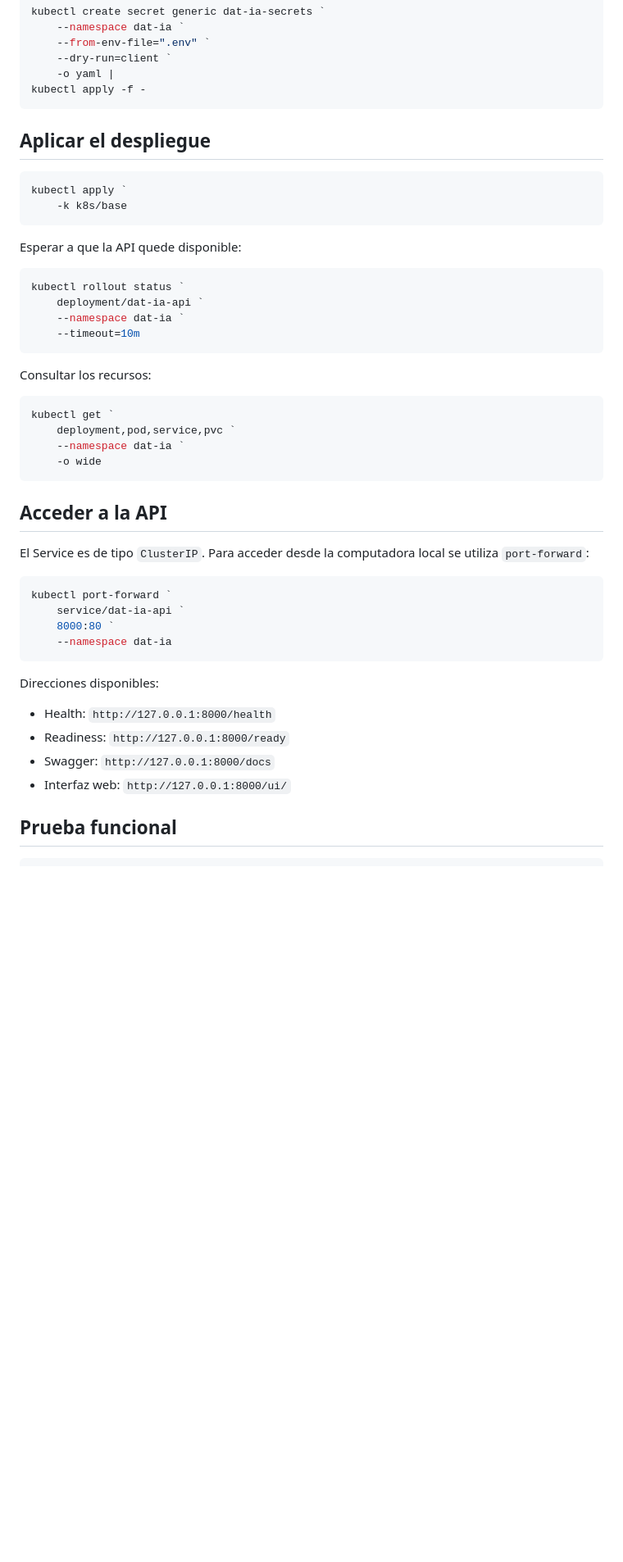
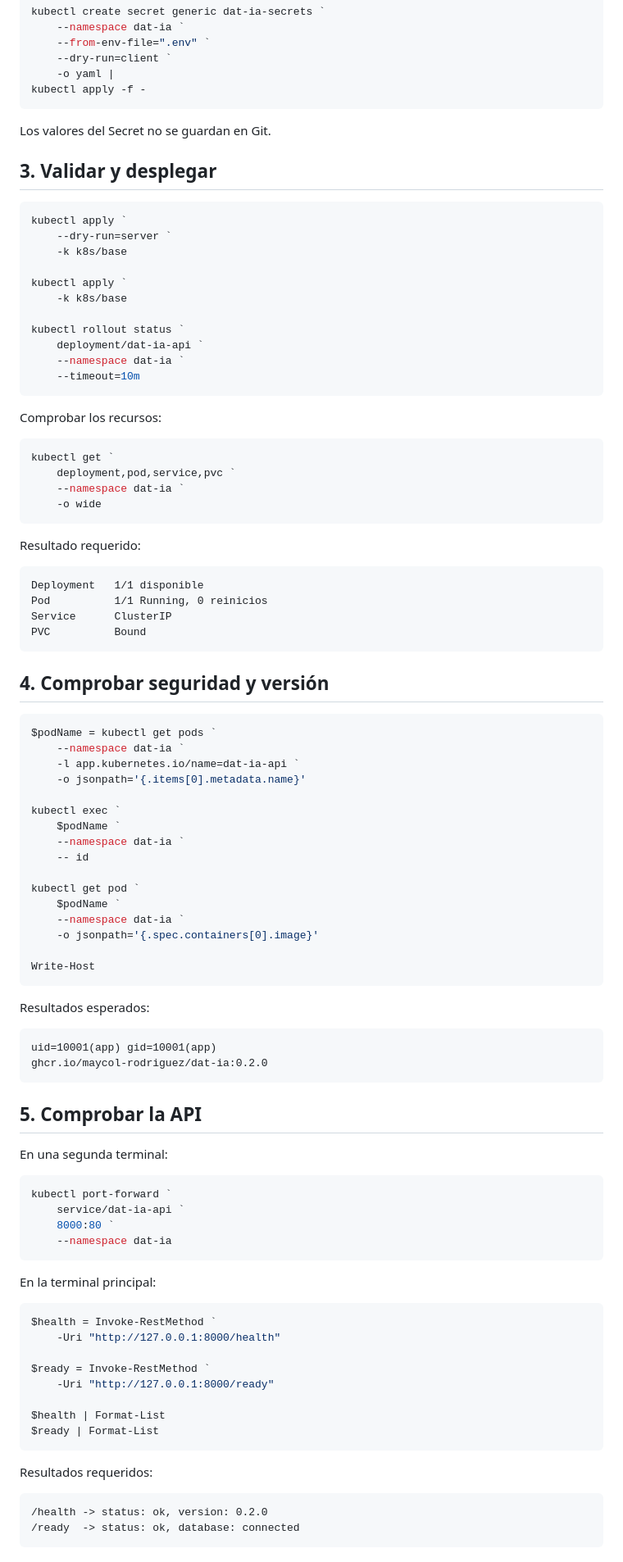
Before and after one commit to Maycol-Rodriguez/Dat-IA, a Markdown page: k8s/README.md, the part around one of its changes. Shown at 82% size. GitHub-like rendering; blank space fills up the shorter version.

````diff
--- a/k8s/README.md
+++ b/k8s/README.md
@@ -88,23 +68,25 @@ kubectl create secret generic dat-ia-secrets `
 kubectl apply -f -
 ```
 
-## Aplicar el despliegue
+Los valores del Secret no se guardan en Git.
+
+## 3. Validar y desplegar
 
 ```powershell
 kubectl apply `
+    --dry-run=server `
     -k k8s/base
-```
 
-Esperar a que la API quede disponible:
+kubectl apply `
+    -k k8s/base
 
-```powershell
 kubectl rollout status `
     deployment/dat-ia-api `
     --namespace dat-ia `
     --timeout=10m
 ```
 
-Consultar los recursos:
+Comprobar los recursos:
 
 ```powershell
 kubectl get `
@@ -113,10 +95,46 @@ kubectl get `
     -o wide
 ```
 
-## Acceder a la API
+Resultado requerido:
 
-El Service es de tipo `ClusterIP`. Para acceder desde la computadora local se
-utiliza `port-forward`:
+```text
+Deployment   1/1 disponible
+Pod          1/1 Running, 0 reinicios
+Service      ClusterIP
+PVC          Bound
+```
+
+## 4. Comprobar seguridad y versión
+
+```powershell
+$podName = kubectl get pods `
+    --namespace dat-ia `
+    -l app.kubernetes.io/name=dat-ia-api `
+    -o jsonpath='{.items[0].metadata.name}'
+
+kubectl exec `
+    $podName `
+    --namespace dat-ia `
+    -- id
+
+kubectl get pod `
+    $podName `
+    --namespace dat-ia `
+    -o jsonpath='{.spec.containers[0].image}'
+
+Write-Host
+```
+
+Resultados esperados:
+
+```text
+uid=10001(app) gid=10001(app)
+ghcr.io/maycol-rodriguez/dat-ia:0.2.0
+```
+
+## 5. Comprobar la API
+
+En una segunda terminal:
 
 ```powershell
 kubectl port-forward `
@@ -125,11 +143,23 @@ kubectl port-forward `
     --namespace dat-ia
 ```
 
-Direcciones disponibles:
+En la terminal principal:
 
-- Health: `http://127.0.0.1:8000/health`
-- Readiness: `http://127.0.0.1:8000/ready`
-- Swagger: `http://127.0.0.1:8000/docs`
-- Interfaz web: `http://127.0.0.1:8000/ui/`
+```powershell
+$health = Invoke-RestMethod `
+    -Uri "http://127.0.0.1:8000/health"
 
-## Prueba funcional
+$ready = Invoke-RestMethod `
+    -Uri "http://127.0.0.1:8000/ready"
+
+$health | Format-List
+$ready | Format-List
+```
+
+Resultados requeridos:
+
+```text
+/health -> status: ok, version: 0.2.0
+/ready  -> status: ok, database: connected
+```
+
````
Also changed, not shown: other parts of k8s/README.md (+76 -147 lines), README.md (+41 -3 lines).
